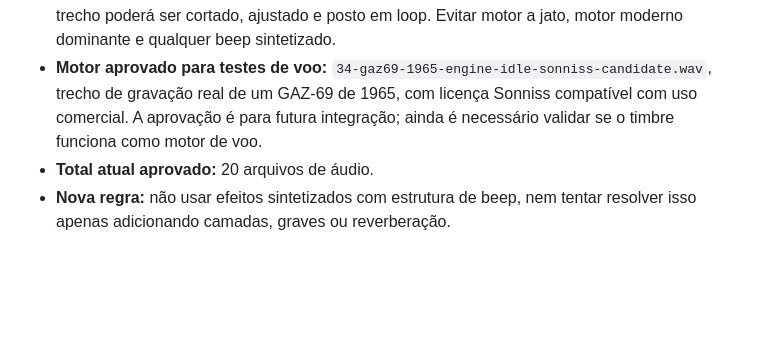
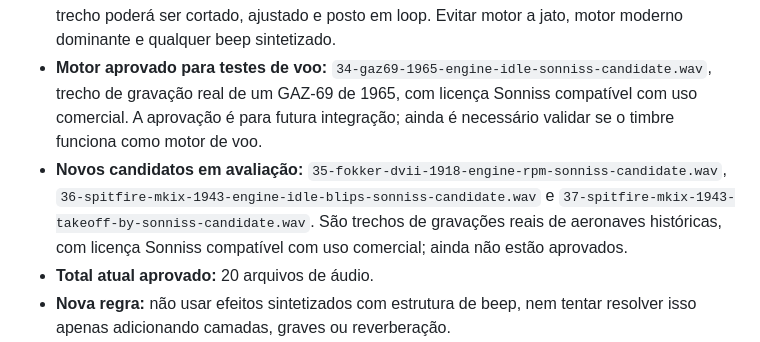
Before and after one commit to concego/as-de-papel, a Markdown page: GDD.md, the part around the change. Drawn GitHub-style; blank space fills up the shorter version.

Commit message:
docs: record aircraft sound candidates

```diff
--- a/GDD.md
+++ b/GDD.md
@@ -552,6 +552,7 @@ O rodapé exibirá um log com as quatro últimas ações realizadas no jogo.
 - **Rodada de interface/Radar do OpenGameArt:** dois candidatos foram aprovados: um sino acústico curto e um clique simples. Os três sinos restantes foram rejeitados e removidos. Os créditos e as fontes estão em `sound-testing/OGA-FOLEY-CREDITS.md`.
 - **Direção proposta para o voo:** buscar um som breve de motor a pistão antigo, lembrando aviões de hélice da Segunda Guerra Mundial. Sons longos de motores de carros antigos também podem servir como matéria-prima, desde que tenham caráter mecânico realista; o trecho poderá ser cortado, ajustado e posto em loop. Evitar motor a jato, motor moderno dominante e qualquer beep sintetizado.
 - **Motor aprovado para testes de voo:** `34-gaz69-1965-engine-idle-sonniss-candidate.wav`, trecho de gravação real de um GAZ-69 de 1965, com licença Sonniss compatível com uso comercial. A aprovação é para futura integração; ainda é necessário validar se o timbre funciona como motor de voo.
+- **Novos candidatos em avaliação:** `35-fokker-dvii-1918-engine-rpm-sonniss-candidate.wav`, `36-spitfire-mkix-1943-engine-idle-blips-sonniss-candidate.wav` e `37-spitfire-mkix-1943-takeoff-by-sonniss-candidate.wav`. São trechos de gravações reais de aeronaves históricas, com licença Sonniss compatível com uso comercial; ainda não estão aprovados.
 - **Total atual aprovado:** 20 arquivos de áudio.
 - **Nova regra:** não usar efeitos sintetizados com estrutura de beep, nem tentar resolver isso apenas adicionando camadas, graves ou reverberação.
 - **Princípios:** sons curtos, distintos, sem competir com TalkBack/NVDA, sem depender apenas de cor e sem usar fala sintetizada do jogo.
```
